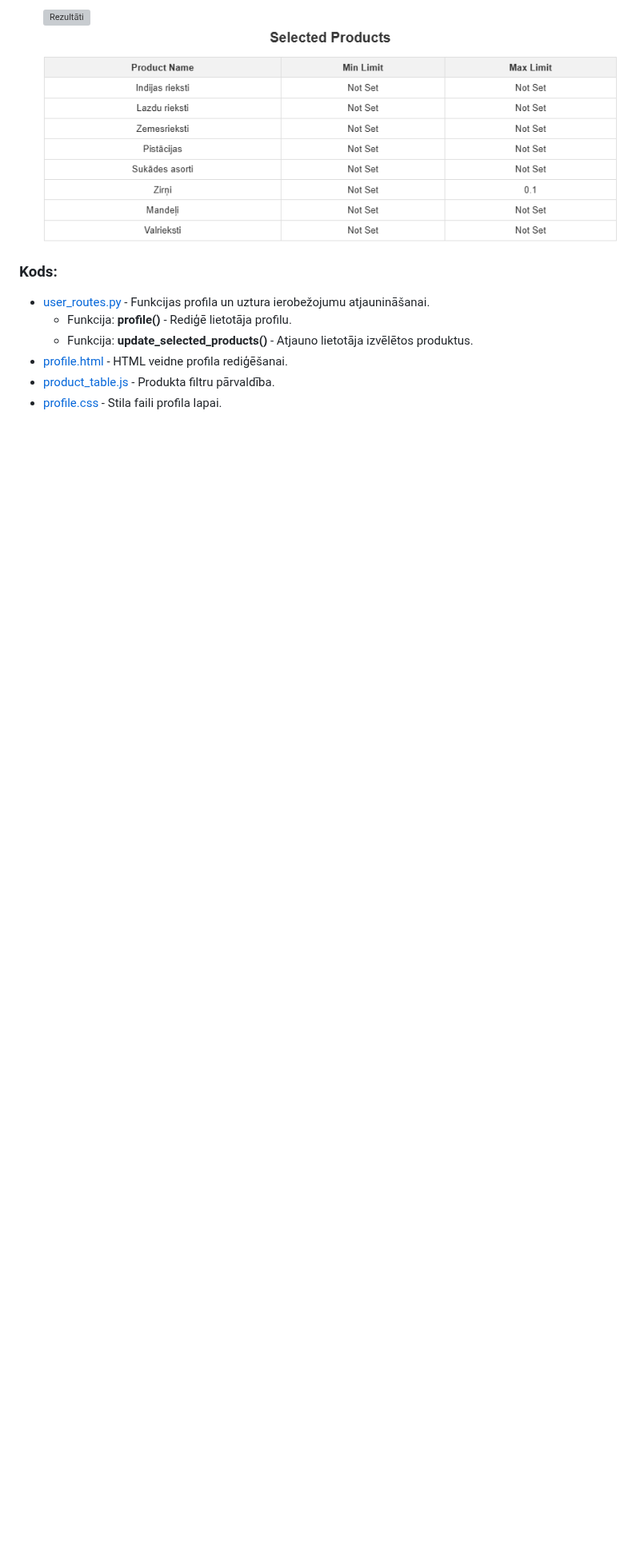
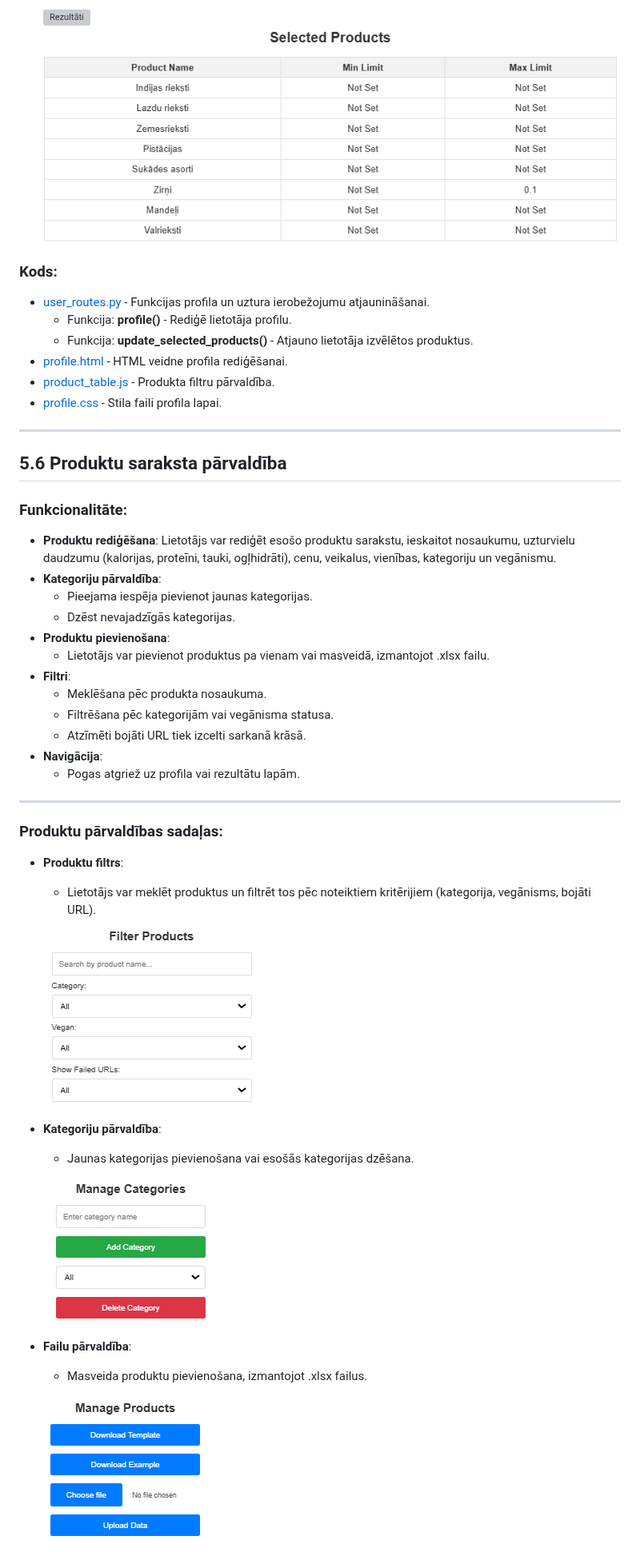
Before and after one commit to maximalian/ProLabD, a Markdown page: parskats/Projektēšanas pārskats.md, the part around one of its changes. Shown at 80% size. Drawn GitHub-style; blank space fills up the shorter version; grey boxes are pictures that could not be loaded.

```diff
--- a/parskats/Projektēšanas pārskats.md
+++ b/parskats/Projektēšanas pārskats.md
@@ -304,3 +304,40 @@ Sistēma ir izstrādāta, lai būtu lietotājam draudzīga, ar intuitīvu saskar
 - [profile.html](https://github.com/maximalian/ProLabD/blob/master/templates/profile.html) - HTML veidne profila rediģēšanai.
 - [product_table.js](https://github.com/maximalian/ProLabD/blob/master/static/js/product_table.js) - Produkta filtru pārvaldība.
 - [profile.css](https://github.com/maximalian/ProLabD/blob/master/static/css/profile.css) - Stila faili profila lapai.
+
+---
+
+## 5.6 Produktu saraksta pārvaldība
+
+### Funkcionalitāte:
+- **Produktu rediģēšana**: Lietotājs var rediģēt esošo produktu sarakstu, ieskaitot nosaukumu, uzturvielu daudzumu (kalorijas, proteīni, tauki, ogļhidrāti), cenu, veikalus, vienības, kategoriju un vegānismu.
+- **Kategoriju pārvaldība**:
+  - Pieejama iespēja pievienot jaunas kategorijas.
+  - Dzēst nevajadzīgās kategorijas.
+- **Produktu pievienošana**:
+  - Lietotājs var pievienot produktus pa vienam vai masveidā, izmantojot .xlsx failu.
+- **Filtri**:
+  - Meklēšana pēc produkta nosaukuma.
+  - Filtrēšana pēc kategorijām vai vegānisma statusa.
+  - Atzīmēti bojāti URL tiek izcelti sarkanā krāsā.
+- **Navigācija**:
+  - Pogas atgriež uz profila vai rezultātu lapām.
+
+---
+
+### Produktu pārvaldības sadaļas:
+- **Produktu filtrs**:
+  - Lietotājs var meklēt produktus un filtrēt tos pēc noteiktiem kritērijiem (kategorija, vegānisms, bojāti URL).
+
+  ![Produktu filtrs](https://github.com/maximalian/ProLabD/blob/master/parskats/filter_manage_product.png)
+
+- **Kategoriju pārvaldība**:
+  - Jaunas kategorijas pievienošana vai esošās kategorijas dzēšana.
+
+  ![Kategorijas pārvaldība](https://github.com/maximalian/ProLabD/blob/master/parskats/manage_category.png)
+
+- **Failu pārvaldība**:
+  - Masveida produktu pievienošana, izmantojot .xlsx failus.
+
+  ![Failu pārvaldība](https://github.com/maximalian/ProLabD/blob/master/parskats/manage_file.png)
+
```
Also changed, not shown: other parts of parskats/Projektēšanas pārskats.md (+40 -0 lines).
